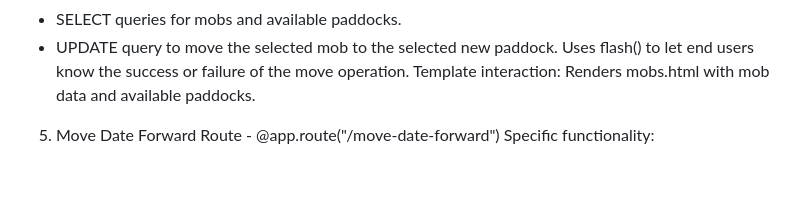
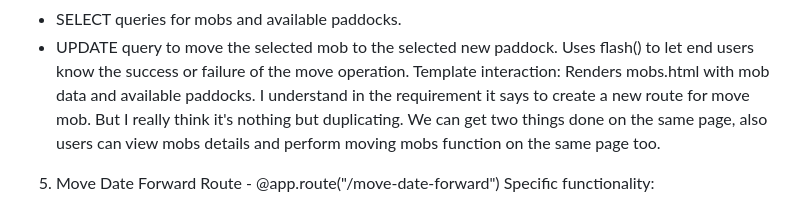
Before and after one commit to camokiwi/fms, a Markdown page: README.md, the part around the change. GitHub-like rendering; blank space fills up the shorter version.

```diff
--- a/README.md
+++ b/README.md
@@ -87,6 +87,8 @@ Database interactions:
 * UPDATE query to move the selected mob to the selected new paddock.
 Uses flash() to let end users know the success or failure of the move operation.
 Template interaction: Renders mobs.html with mob data and available paddocks.
+I understand in the requirement it says to create a new route for move mob. But I really think
+it's nothing but duplicating. We can get two things done on the same page, also users can view mobs details and perform moving mobs function on the same page too.
 
 5. Move Date Forward Route - @app.route("/move-date-forward")
 Specific functionality:
```
